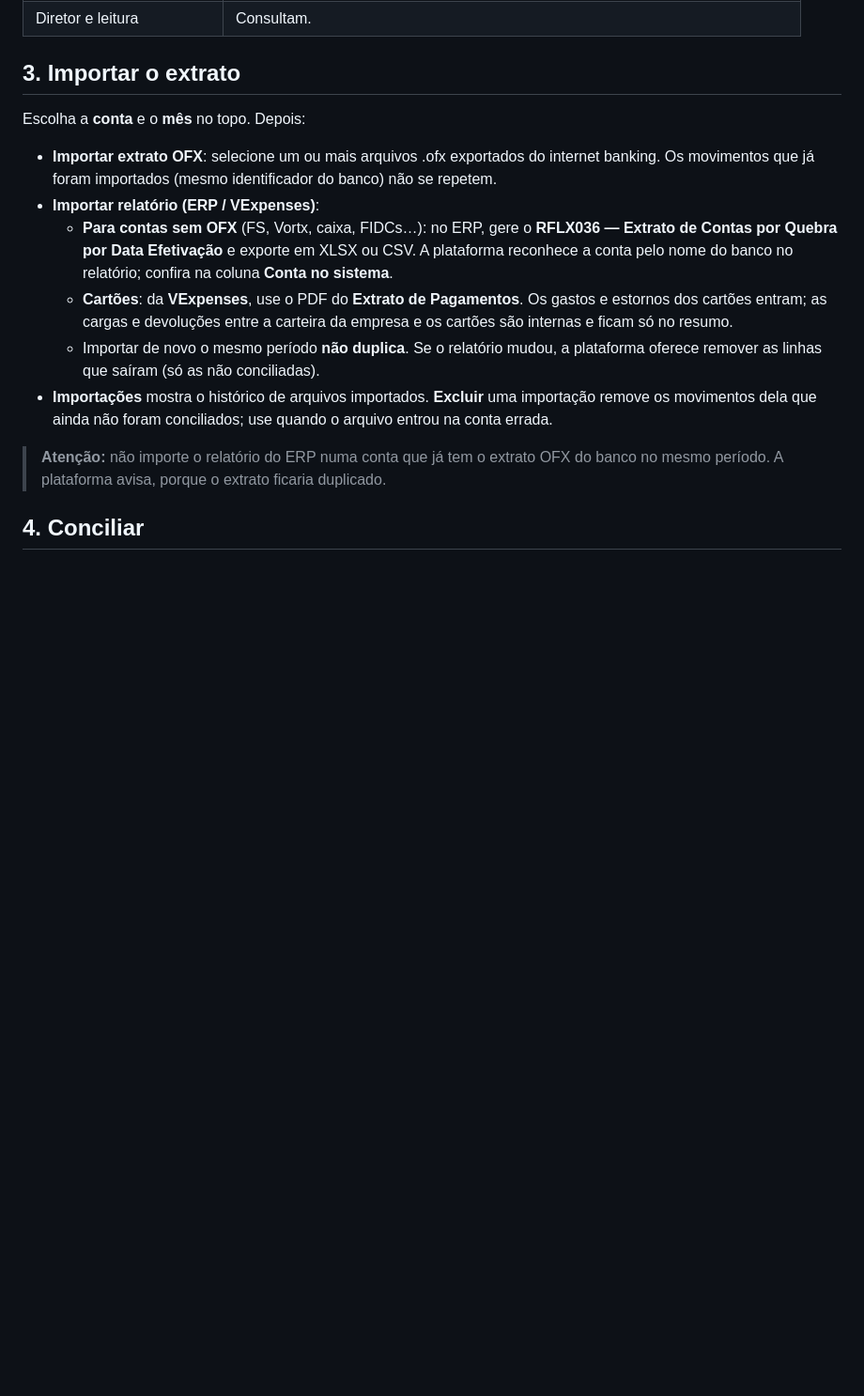
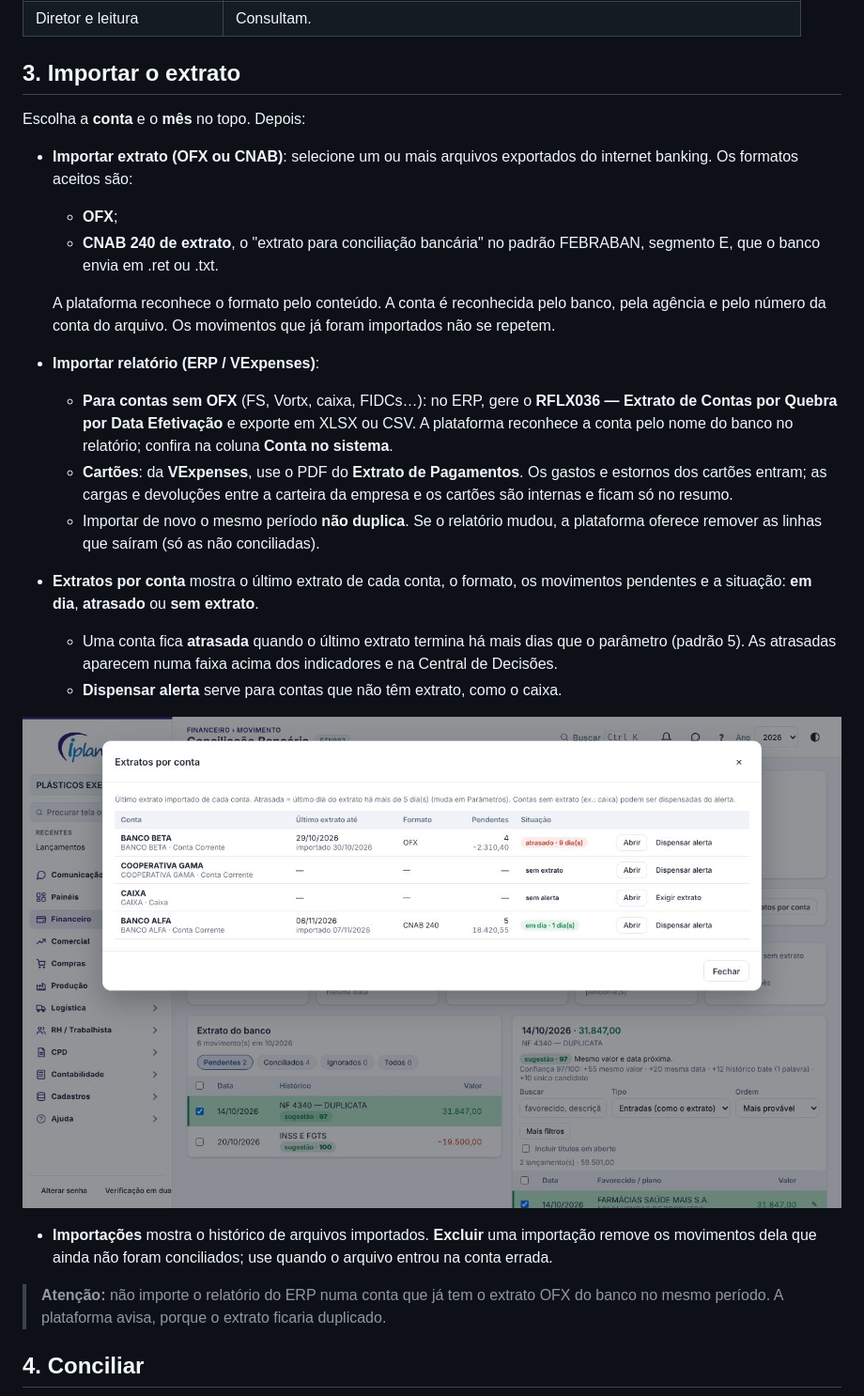
Before and after one commit to renansoares-dotcom/fluxo-caixa-saas, a Markdown page: tutoriais/conciliacao.md, the part around one of its changes. Shown at 94% size. Drawn GitHub-style; pictures changed too: tutoriais/img/conciliacao-5.jpg (added); blank space fills up the shorter version.

```diff
--- a/tutoriais/conciliacao.md
+++ b/tutoriais/conciliacao.md
@@ -24,11 +24,20 @@ A tela tem dois lados:
 
 Escolha a **conta** e o **mês** no topo. Depois:
 
-- **Importar extrato OFX**: selecione um ou mais arquivos .ofx exportados do internet banking. Os movimentos que já foram importados (mesmo identificador do banco) não se repetem.
+- **Importar extrato (OFX ou CNAB)**: selecione um ou mais arquivos exportados do internet banking. Os formatos aceitos são:
+  - **OFX**;
+  - **CNAB 240 de extrato**, o "extrato para conciliação bancária" no padrão FEBRABAN, segmento E, que o banco envia em .ret ou .txt.
+
+  A plataforma reconhece o formato pelo conteúdo. A conta é reconhecida pelo banco, pela agência e pelo número da conta do arquivo. Os movimentos que já foram importados não se repetem.
 - **Importar relatório (ERP / VExpenses)**:
   - **Para contas sem OFX** (FS, Vortx, caixa, FIDCs…): no ERP, gere o **RFLX036 — Extrato de Contas por Quebra por Data Efetivação** e exporte em XLSX ou CSV. A plataforma reconhece a conta pelo nome do banco no relatório; confira na coluna **Conta no sistema**.
   - **Cartões**: da **VExpenses**, use o PDF do **Extrato de Pagamentos**. Os gastos e estornos dos cartões entram; as cargas e devoluções entre a carteira da empresa e os cartões são internas e ficam só no resumo.
   - Importar de novo o mesmo período **não duplica**. Se o relatório mudou, a plataforma oferece remover as linhas que saíram (só as não conciliadas).
+- **Extratos por conta** mostra o último extrato de cada conta, o formato, os movimentos pendentes e a situação: **em dia**, **atrasado** ou **sem extrato**.
+  - Uma conta fica **atrasada** quando o último extrato termina há mais dias que o parâmetro (padrão 5). As atrasadas aparecem numa faixa acima dos indicadores e na Central de Decisões.
+  - **Dispensar alerta** serve para contas que não têm extrato, como o caixa.
+
+![Figura 5 — Extratos por conta: último extrato, formato, pendentes e as contas atrasadas (dados fictícios)](img/conciliacao-5.jpg)
 - **Importações** mostra o histórico de arquivos importados. **Excluir** uma importação remove os movimentos dela que ainda não foram conciliados; use quando o arquivo entrou na conta errada.
 
 > **Atenção:** não importe o relatório do ERP numa conta que já tem o extrato OFX do banco no mesmo período. A plataforma avisa, porque o extrato ficaria duplicado.
```
Also changed, not shown: other parts of tutoriais/conciliacao.md (+41 -7 lines), tutoriais/img/conciliacao-1.jpg, tutoriais/img/conciliacao-2.jpg, tutoriais/img/conciliacao-3.jpg (added), tutoriais/img/conciliacao-4.jpg (added), 13 other files.
